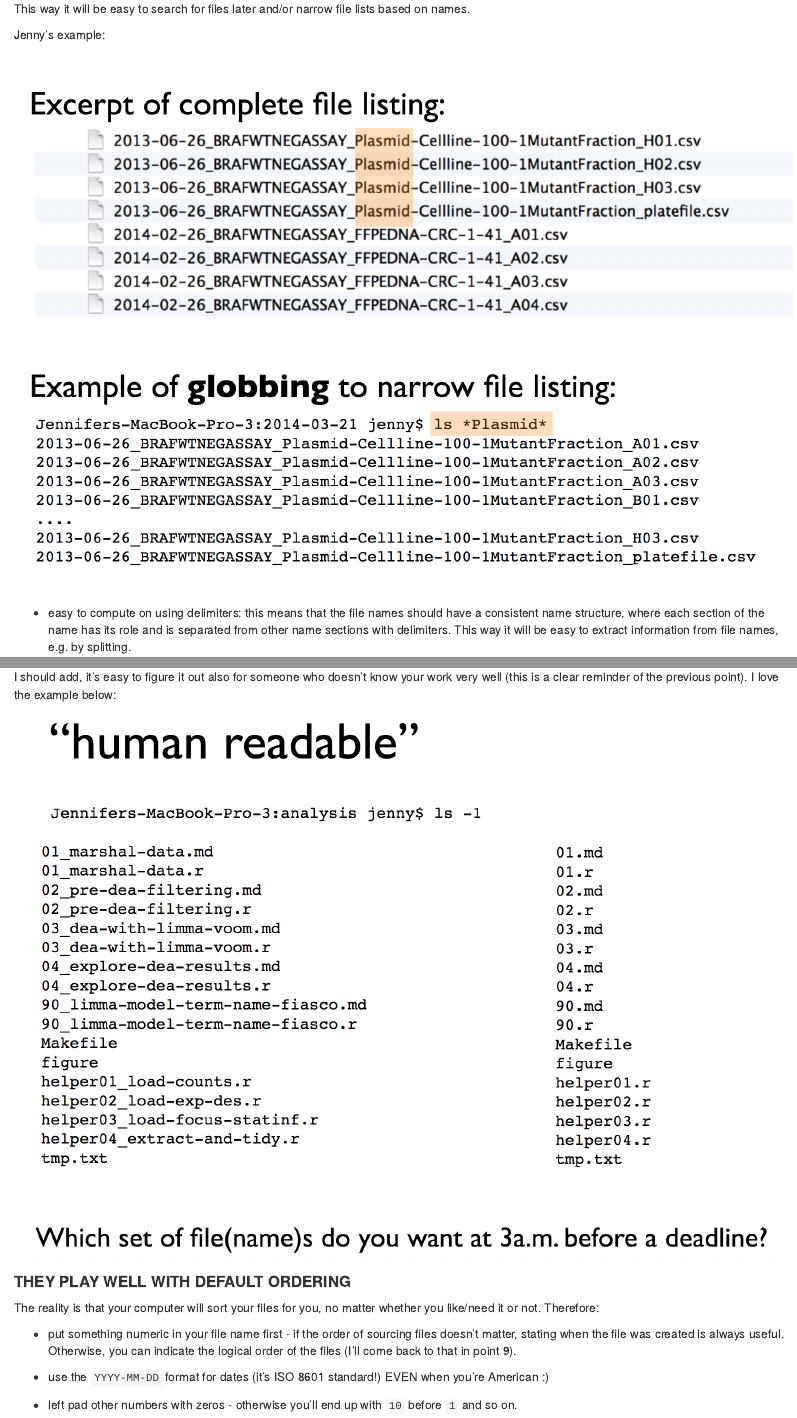
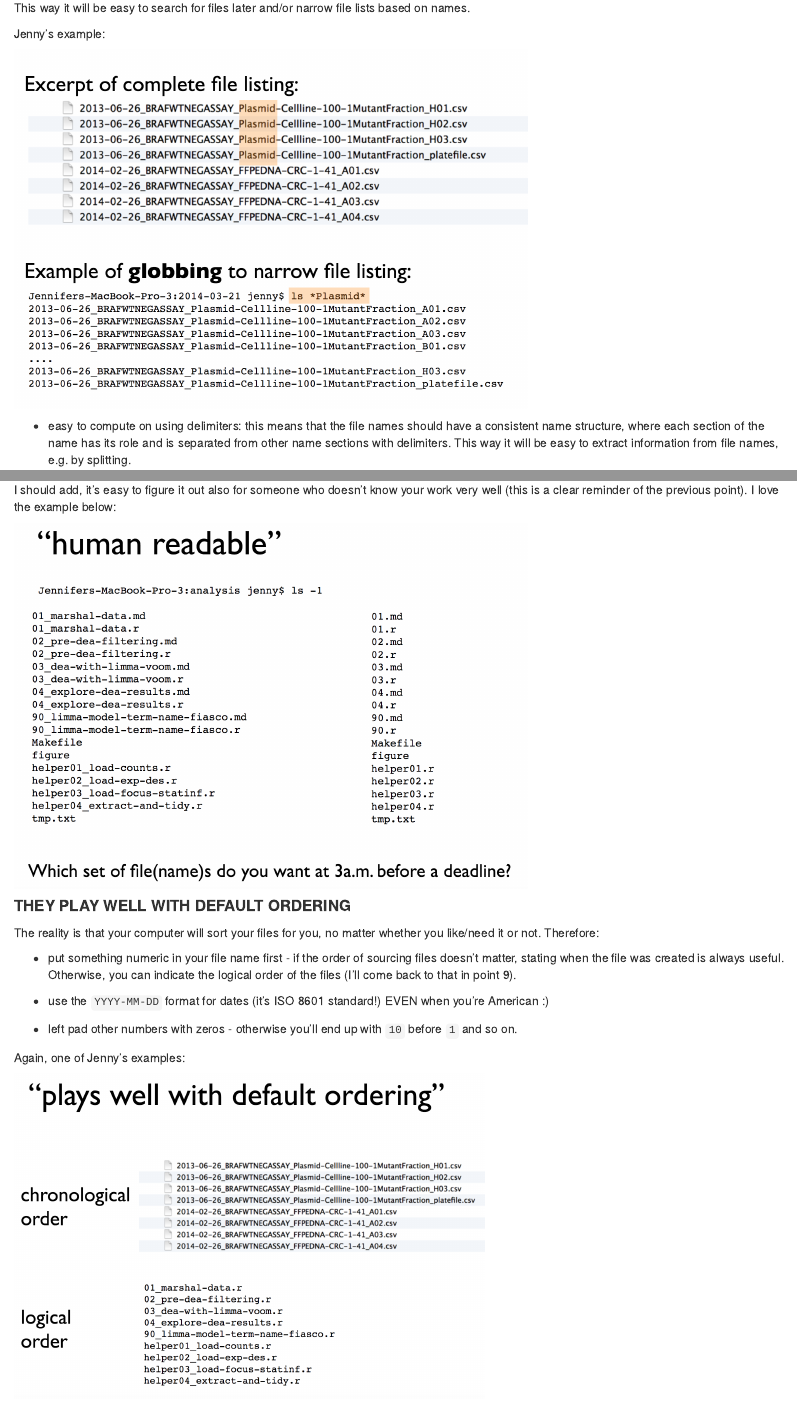
Before and after one commit to KKulma/r_good_practice, an R Markdown document (r_good_practices.Rmd): the page in a window 1100 px wide, from 3170 px down before the commit and from 2950 px down after it, so that both start at the same text, and a second part further down, joined at a grey line. Rendered offline with R 4.5, knitr and Pandoc, with nearby package versions.

Commit message:
edit images

````diff
--- a/r_good_practices.Rmd
+++ b/r_good_practices.Rmd
@@ -123,6 +123,6 @@ This way it will be easy to search for files later and/or narrow file lists base
 
 Jenny's example:
 
-![](pics/jenny1.png)
 
-
+```{r, out.width = "600px", echo=FALSE}
+knitr::include_graphics("pics/jenny1.png")
@@ -144,7 +148,10 @@ Human readable means exactly what is says on the tin:
 I should add, it's easy to figure it out also for someone who doesn't know your work very well (this is a clear reminder of the previous point). I love the example below:
 
 
-![](pics/jenny3.png)
+```{r, out.width = "600px", echo=FALSE}
+knitr::include_graphics("pics/jenny3.png")
+```
+
 
 
 #### **THEY PLAY WELL WITH DEFAULT ORDERING**
@@ -159,7 +166,9 @@ The reality is that your computer will sort your files for you, no matter whethe
 
 Again, one of Jenny's examples:
 
-![](pics/jenny4.png)
+```{r, out.width = "550px", echo=FALSE}
+knitr::include_graphics("pics/jenny4.png")
+```
 
 
 I couldn't believe how much these little hacks improved the flow of my work. Paying attention to file names was also appreciated by my coworkers, I'm sure.
````
Also changed, not shown: r_good_practices.Rmd (14 more changed lines).
